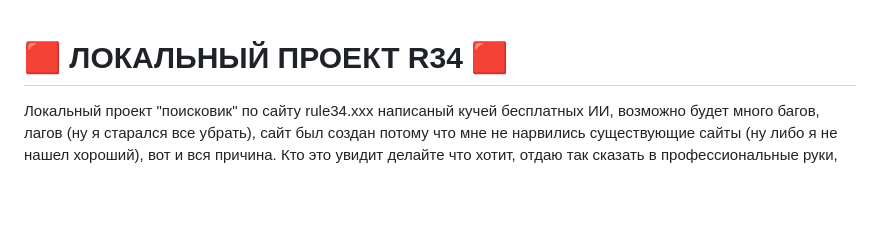
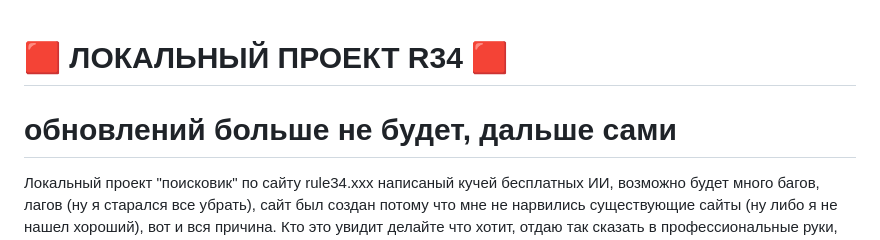
Before and after one commit to kusandra-afk/rule34, a Markdown page: README.md, the part around the change. Rendered like a GitHub page; blank space fills up the shorter version.

```diff
--- a/README.md
+++ b/README.md
@@ -1,4 +1,6 @@
 # 🟥 ЛОКАЛЬНЫЙ ПРОЕКТ R34 🟥
+
+# обновлений больше не будет, дальше сами
 
 Локальный проект "поисковик" по сайту rule34.xxx написаный кучей бесплатных ИИ,
 возможно будет много багов, лагов (ну я старался все убрать), сайт был создан потому
```
